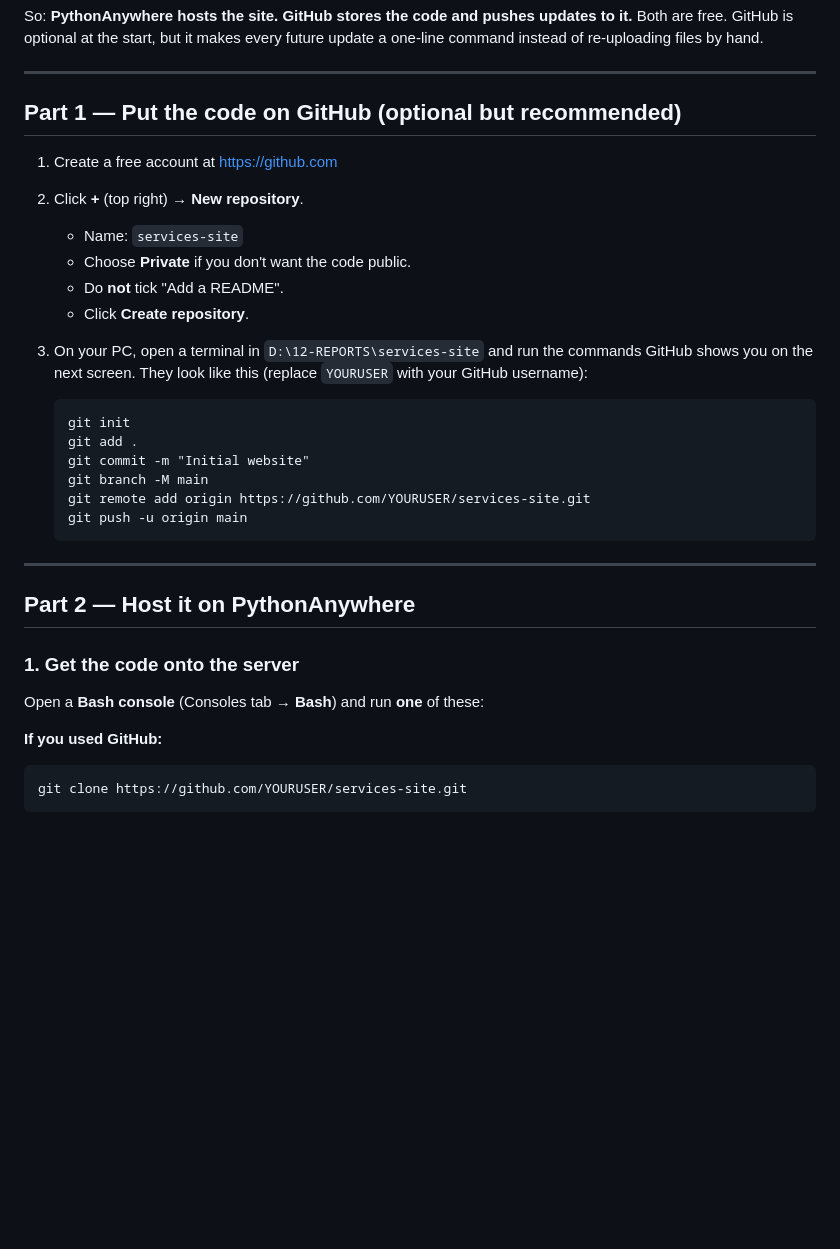
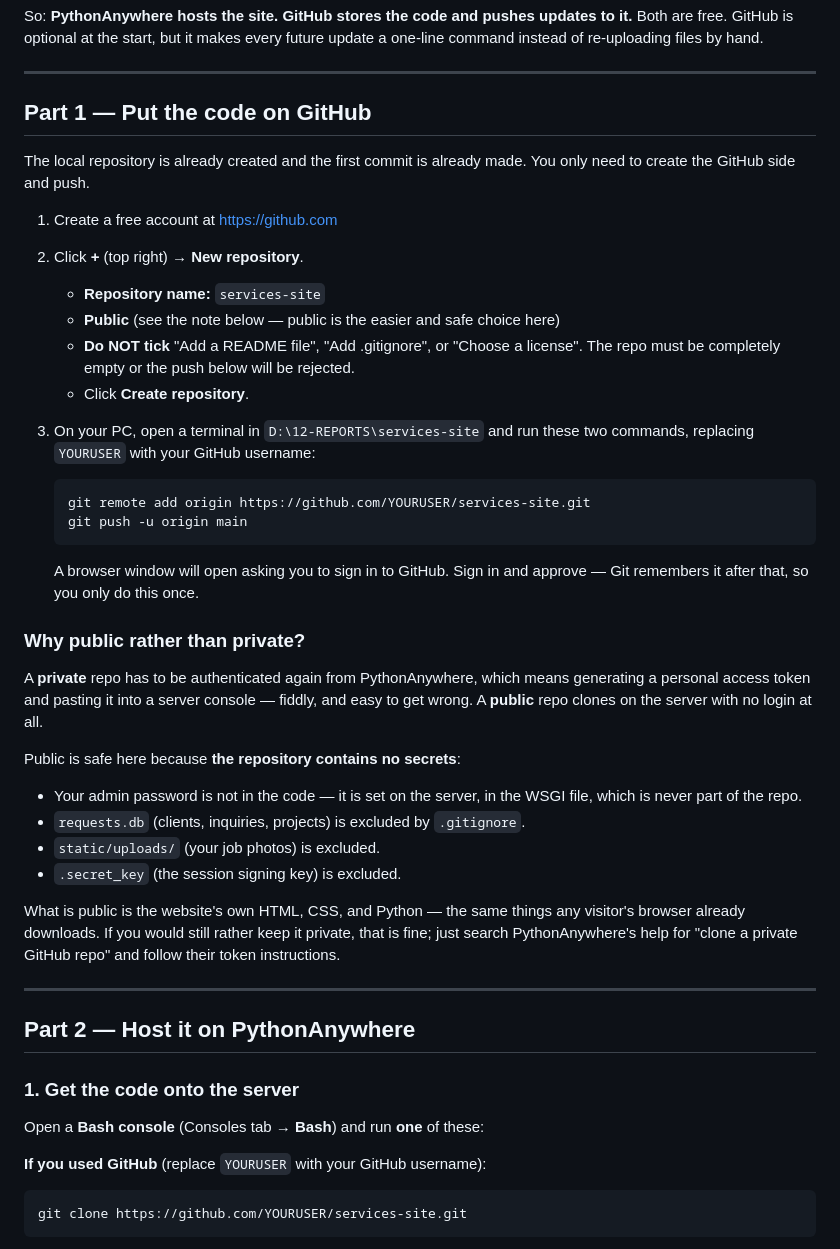
Before and after one commit to twikumasi/services-site, a Markdown page: DEPLOY.md, the part around the change. Rendered like a GitHub page; blank space fills up the shorter version.

Commit message:
Recommend a public GitHub repo in the deploy guide
Cloning a private repo onto PythonAnywhere needs a personal access token
pasted into a server console. The repository holds no secrets — the admin
password lives in the server WSGI file, and the database, uploads, and
session key are all gitignored — so public avoids that step at no cost.

Co-Authored-By: Claude Fable 5 <noreply@anthropic.com>

````diff
--- a/DEPLOY.md
+++ b/DEPLOY.md
@@ -21,26 +21,48 @@ update a one-line command instead of re-uploading files by hand.
 
 ---
 
-## Part 1 — Put the code on GitHub (optional but recommended)
+## Part 1 — Put the code on GitHub
+
+The local repository is already created and the first commit is already made.
+You only need to create the GitHub side and push.
 
 1. Create a free account at https://github.com
 2. Click **+** (top right) → **New repository**.
-   - Name: `services-site`
-   - Choose **Private** if you don't want the code public.
-   - Do **not** tick "Add a README".
+   - **Repository name:** `services-site`
+   - **Public** (see the note below — public is the easier and safe choice here)
+   - **Do NOT tick** "Add a README file", "Add .gitignore", or "Choose a license".
+     The repo must be completely empty or the push below will be rejected.
    - Click **Create repository**.
-3. On your PC, open a terminal in `D:\12-REPORTS\services-site` and run the
-   commands GitHub shows you on the next screen. They look like this
-   (replace `YOURUSER` with your GitHub username):
+3. On your PC, open a terminal in `D:\12-REPORTS\services-site` and run these two
+   commands, replacing `YOURUSER` with your GitHub username:
 
    ```
-   git init
-   git add .
-   git commit -m "Initial website"
-   git branch -M main
    git remote add origin https://github.com/YOURUSER/services-site.git
    git push -u origin main
    ```
+
+   A browser window will open asking you to sign in to GitHub. Sign in and
+   approve — Git remembers it after that, so you only do this once.
+
+### Why public rather than private?
+
+A **private** repo has to be authenticated again from PythonAnywhere, which
+means generating a personal access token and pasting it into a server console —
+fiddly, and easy to get wrong. A **public** repo clones on the server with no
+login at all.
+
+Public is safe here because **the repository contains no secrets**:
+
+- Your admin password is not in the code — it is set on the server, in the WSGI
+  file, which is never part of the repo.
+- `requests.db` (clients, inquiries, projects) is excluded by `.gitignore`.
+- `static/uploads/` (your job photos) is excluded.
+- `.secret_key` (the session signing key) is excluded.
+
+What is public is the website's own HTML, CSS, and Python — the same things any
+visitor's browser already downloads. If you would still rather keep it private,
+that is fine; just search PythonAnywhere's help for "clone a private GitHub
+repo" and follow their token instructions.
 
 ---
 
@@ -49,7 +71,7 @@ update a one-line command instead of re-uploading files by hand.
 ### 1. Get the code onto the server
 Open a **Bash console** (Consoles tab → **Bash**) and run **one** of these:
 
-**If you used GitHub:**
+**If you used GitHub** (replace `YOURUSER` with your GitHub username):
 ```
 git clone https://github.com/YOURUSER/services-site.git
 ```
````
